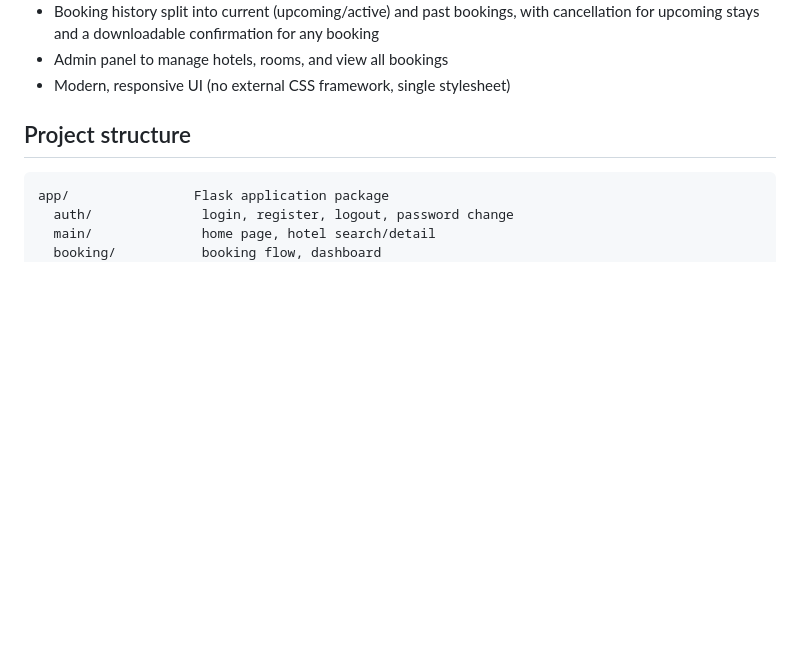
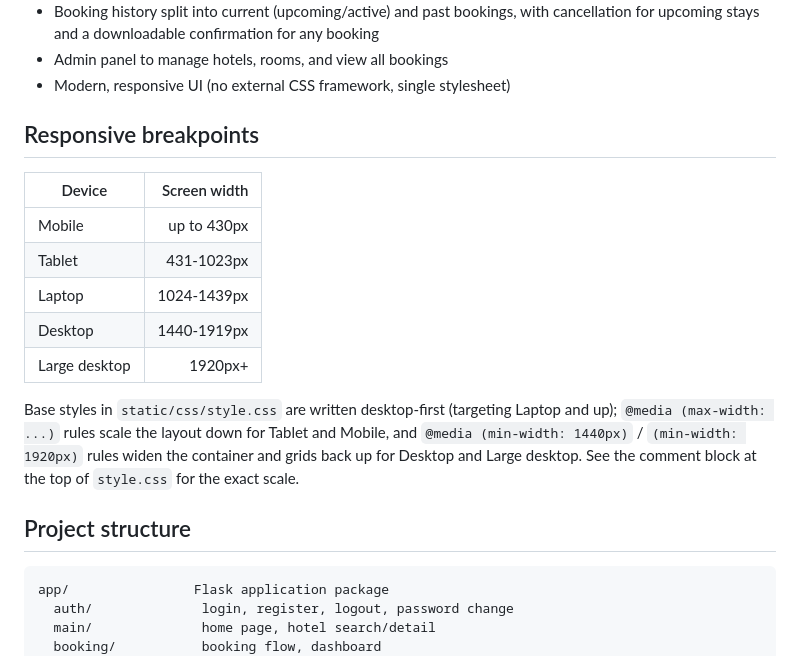
Before and after one commit to maikaljod/Stay-Nova, a Markdown page: README.md, the part around the change. GitHub-like rendering; blank space fills up the shorter version.

Commit message:
Document responsive breakpoint scale

```diff
--- a/README.md
+++ b/README.md
@@ -24,6 +24,22 @@ StayNova is a secure hotel booking web application built with Flask, MySQL
   for any booking
 - Admin panel to manage hotels, rooms, and view all bookings
 - Modern, responsive UI (no external CSS framework, single stylesheet)
+
+## Responsive breakpoints
+
+| Device        | Screen width  |
+| ------------- | ------------: |
+| Mobile        |   up to 430px |
+| Tablet        |    431-1023px |
+| Laptop        |   1024-1439px |
+| Desktop       |   1440-1919px |
+| Large desktop |       1920px+ |
+
+Base styles in `static/css/style.css` are written desktop-first (targeting
+Laptop and up); `@media (max-width: ...)` rules scale the layout down for
+Tablet and Mobile, and `@media (min-width: 1440px)` / `(min-width: 1920px)`
+rules widen the container and grids back up for Desktop and Large desktop.
+See the comment block at the top of `style.css` for the exact scale.
 
 ## Project structure
 
```
